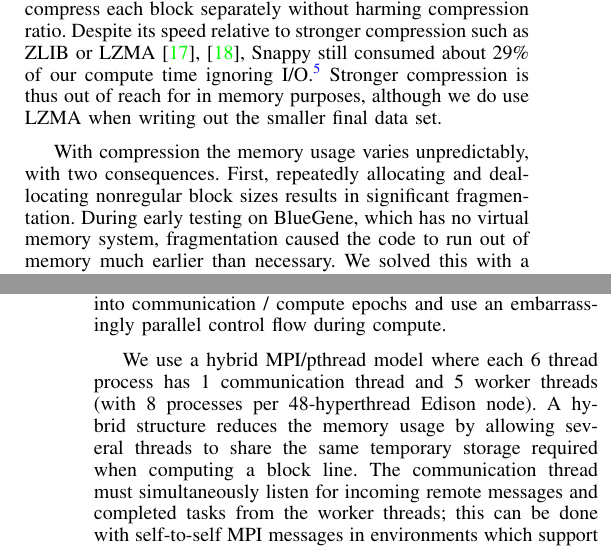
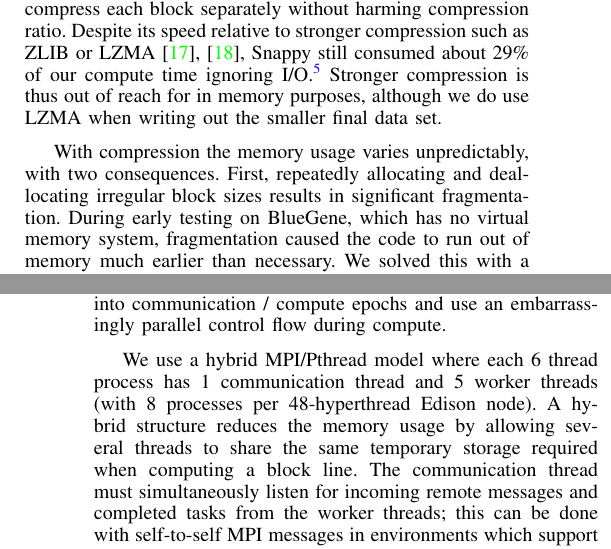
Before and after one commit to girving/pentago, a LaTeX paper (paper/pentago.tex): two parts of the columns of pages 4 and 5 of 8, joined at a grey line, cut so that both start at the same text. Compiled offline with pdfLaTeX.

Commit message:
paper: Spell check

```diff
--- a/paper/pentago.tex
+++ b/paper/pentago.tex
@@ -432,7 +432,7 @@ compression is thus out of reach for in memory purposes, although we do use LZMA
 out the smaller final data set.
 
 With compression the memory usage varies unpredictably, with two consequences.  First, repeatedly
-allocating and deallocating nonregular block sizes results in significant fragmentation.  During early testing on
+allocating and deallocating irregular block sizes results in significant fragmentation.  During early testing on
 BlueGene, which has no virtual memory system, fragmentation caused the code to run out of memory much earlier
 than necessary.  We solved this with a manual compacting garbage collector for bulk data storage, which is
 straightforward in our case due to the lack of pointers.  Second, estimates from slices near the end of the game
@@ -537,7 +537,7 @@ We emphasize that asynchrony is needed only because of the memory constraint: if
 in order to store all inputs locally, we could split the computation into communication / compute epochs and
 use an embarrassingly parallel control flow during compute.
 
-We use a hybrid MPI/pthread model where each 6 thread process has 1 communication thread and 5 worker threads
+We use a hybrid MPI/Pthread model where each 6 thread process has 1 communication thread and 5 worker threads
 (with 8 processes per 48-hyperthread Edison node).
 A hybrid structure reduces the memory usage by allowing several threads to share the same temporary storage
 required when computing a block line.  The communication thread must simultaneously listen for
```
